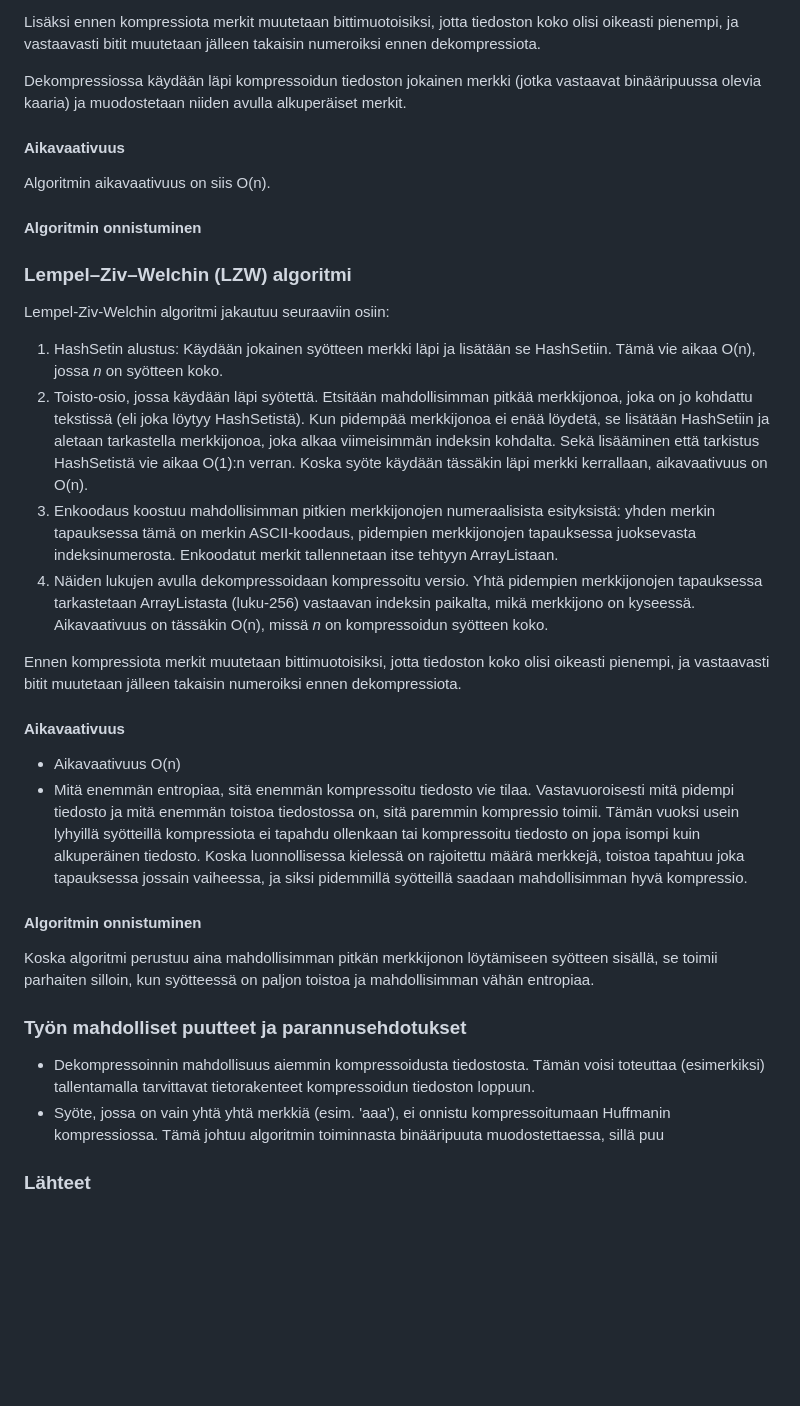
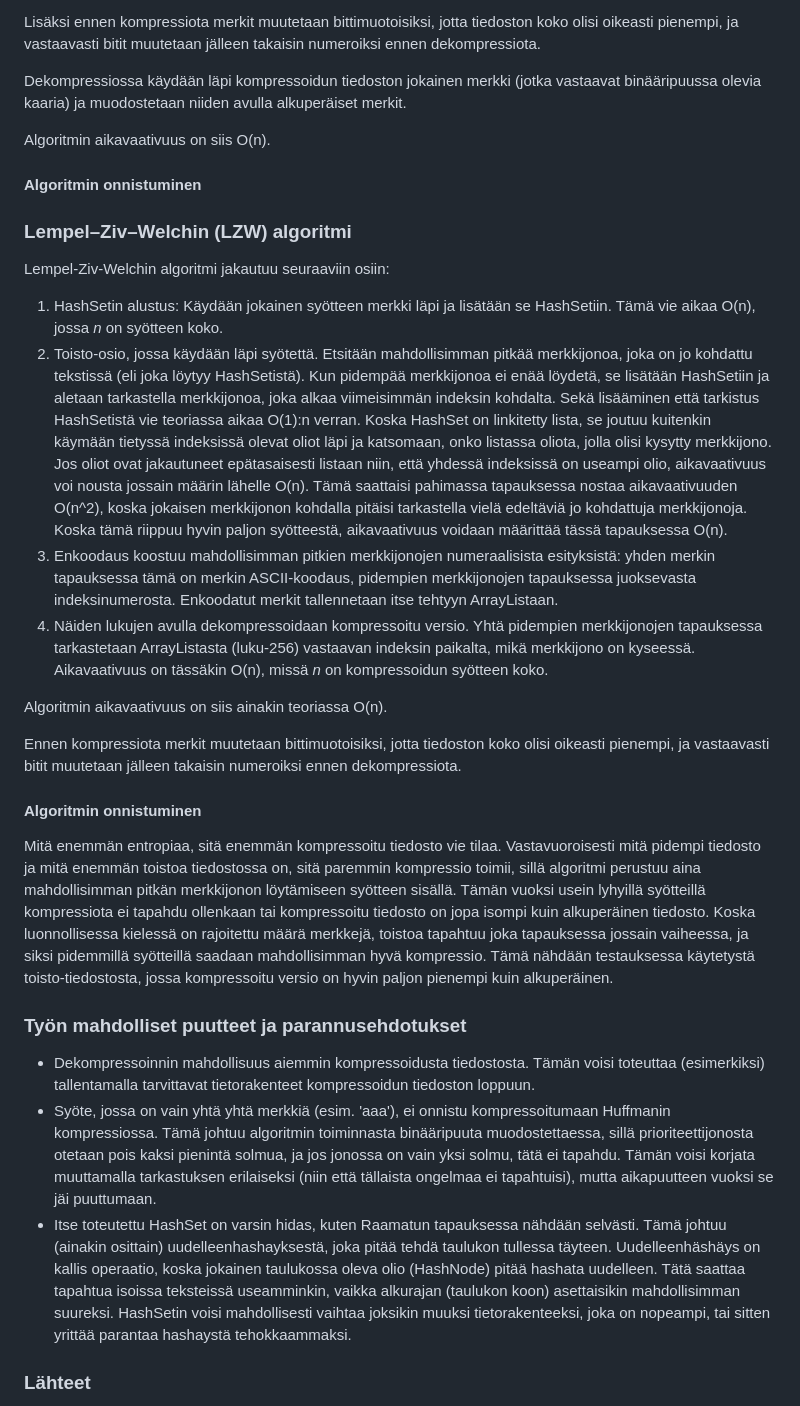
Before and after one commit to jupouta/data_compression_project, a Markdown page: documents/toteutusdokumentti.md, the part around the change printed below. GitHub-like rendering; blank space fills up the shorter version.

```diff
--- a/documents/toteutusdokumentti.md
+++ b/documents/toteutusdokumentti.md
@@ -28,7 +28,6 @@ Lisäksi ennen kompressiota merkit muutetaan bittimuotoisiksi, jotta tiedoston k
 
 Dekompressiossa käydään läpi kompressoidun tiedoston jokainen merkki (jotka vastaavat binääripuussa olevia kaaria) ja muodostetaan niiden avulla alkuperäiset merkit.
 
-#### Aikavaativuus
 Algoritmin aikavaativuus on siis O(n).
 
 #### Algoritmin onnistuminen
@@ -37,23 +36,23 @@ Algoritmin aikavaativuus on siis O(n).
 ### Lempel–Ziv–Welchin (LZW) algoritmi
 Lempel-Ziv-Welchin algoritmi jakautuu seuraaviin osiin:
 1. HashSetin alustus: Käydään jokainen syötteen merkki läpi ja lisätään se HashSetiin. Tämä vie aikaa O(n), jossa _n_ on syötteen koko.
-2. Toisto-osio, jossa käydään läpi syötettä. Etsitään mahdollisimman pitkää merkkijonoa, joka on jo kohdattu tekstissä (eli joka löytyy HashSetistä). Kun pidempää merkkijonoa ei enää löydetä, se lisätään HashSetiin ja aletaan tarkastella merkkijonoa, joka alkaa viimeisimmän indeksin kohdalta. Sekä lisääminen että tarkistus HashSetistä vie aikaa O(1):n verran. Koska syöte käydään tässäkin läpi merkki kerrallaan, aikavaativuus on O(n).
+2. Toisto-osio, jossa käydään läpi syötettä. Etsitään mahdollisimman pitkää merkkijonoa, joka on jo kohdattu tekstissä (eli joka löytyy HashSetistä). Kun pidempää merkkijonoa ei enää löydetä, se lisätään HashSetiin ja aletaan tarkastella merkkijonoa, joka alkaa viimeisimmän indeksin kohdalta. Sekä lisääminen että tarkistus HashSetistä vie teoriassa aikaa O(1):n verran. Koska HashSet on linkitetty lista, se joutuu kuitenkin käymään tietyssä indeksissä olevat oliot läpi ja katsomaan, onko listassa oliota, jolla olisi kysytty merkkijono. Jos oliot ovat jakautuneet epätasaisesti listaan niin, että yhdessä indeksissä on useampi olio, aikavaativuus voi nousta jossain määrin lähelle O(n). Tämä saattaisi pahimassa tapauksessa nostaa aikavaativuuden O(n^2), koska jokaisen merkkijonon kohdalla pitäisi tarkastella vielä edeltäviä jo kohdattuja merkkijonoja. Koska tämä riippuu hyvin paljon syötteestä, aikavaativuus voidaan määrittää tässä tapauksessa O(n).
 3. Enkoodaus koostuu mahdollisimman pitkien merkkijonojen numeraalisista esityksistä: yhden merkin tapauksessa tämä on merkin ASCII-koodaus, pidempien merkkijonojen tapauksessa juoksevasta indeksinumerosta. Enkoodatut merkit tallennetaan itse tehtyyn ArrayListaan.
 4. Näiden lukujen avulla dekompressoidaan kompressoitu versio. Yhtä pidempien merkkijonojen tapauksessa tarkastetaan ArrayListasta (luku-256) vastaavan indeksin paikalta, mikä merkkijono on kyseessä. Aikavaativuus on tässäkin O(n), missä _n_ on kompressoidun syötteen koko.
 
+Algoritmin aikavaativuus on siis ainakin teoriassa O(n).
+
 Ennen kompressiota merkit muutetaan bittimuotoisiksi, jotta tiedoston koko olisi oikeasti pienempi, ja vastaavasti bitit muutetaan jälleen takaisin numeroiksi ennen dekompressiota.
 
-#### Aikavaativuus
-- Aikavaativuus O(n)
-- Mitä enemmän entropiaa, sitä enemmän kompressoitu tiedosto vie tilaa. Vastavuoroisesti mitä pidempi tiedosto ja mitä enemmän toistoa tiedostossa on, sitä paremmin kompressio toimii. Tämän vuoksi usein lyhyillä syötteillä kompressiota ei tapahdu ollenkaan tai kompressoitu tiedosto on jopa isompi kuin alkuperäinen tiedosto. Koska luonnollisessa kielessä on rajoitettu määrä merkkejä, toistoa tapahtuu joka tapauksessa jossain vaiheessa, ja siksi pidemmillä syötteillä saadaan mahdollisimman hyvä kompressio.
 
 #### Algoritmin onnistuminen
-Koska algoritmi perustuu aina mahdollisimman pitkän merkkijonon löytämiseen syötteen sisällä, se toimii parhaiten silloin, kun syötteessä on paljon toistoa ja mahdollisimman vähän entropiaa.
+Mitä enemmän entropiaa, sitä enemmän kompressoitu tiedosto vie tilaa. Vastavuoroisesti mitä pidempi tiedosto ja mitä enemmän toistoa tiedostossa on, sitä paremmin kompressio toimii, sillä algoritmi perustuu aina mahdollisimman pitkän merkkijonon löytämiseen syötteen sisällä. Tämän vuoksi usein lyhyillä syötteillä kompressiota ei tapahdu ollenkaan tai kompressoitu tiedosto on jopa isompi kuin alkuperäinen tiedosto. Koska luonnollisessa kielessä on rajoitettu määrä merkkejä, toistoa tapahtuu joka tapauksessa jossain vaiheessa, ja siksi pidemmillä syötteillä saadaan mahdollisimman hyvä kompressio. Tämä nähdään testauksessa käytetystä toisto-tiedostosta, jossa kompressoitu versio on hyvin paljon pienempi kuin alkuperäinen.
 
 
 ### Työn mahdolliset puutteet ja parannusehdotukset
 - Dekompressoinnin mahdollisuus aiemmin kompressoidusta tiedostosta. Tämän voisi toteuttaa (esimerkiksi) tallentamalla tarvittavat tietorakenteet kompressoidun tiedoston loppuun.
-- Syöte, jossa on vain yhtä yhtä merkkiä (esim. 'aaa'), ei onnistu kompressoitumaan Huffmanin kompressiossa. Tämä johtuu algoritmin toiminnasta binääripuuta muodostettaessa, sillä puu
+- Syöte, jossa on vain yhtä yhtä merkkiä (esim. 'aaa'), ei onnistu kompressoitumaan Huffmanin kompressiossa. Tämä johtuu algoritmin toiminnasta binääripuuta muodostettaessa, sillä prioriteettijonosta otetaan pois kaksi pienintä solmua, ja jos jonossa on vain yksi solmu, tätä ei tapahdu. Tämän voisi korjata muuttamalla tarkastuksen erilaiseksi (niin että tällaista ongelmaa ei tapahtuisi), mutta aikapuutteen vuoksi se jäi puuttumaan.
+- Itse toteutettu HashSet on varsin hidas, kuten Raamatun tapauksessa nähdään selvästi. Tämä johtuu (ainakin osittain) uudelleenhashayksestä, joka pitää tehdä taulukon tullessa täyteen. Uudelleenhäshäys on kallis operaatio, koska jokainen taulukossa oleva olio (HashNode) pitää hashata uudelleen. Tätä saattaa tapahtua isoissa teksteissä useamminkin, vaikka alkurajan (taulukon koon) asettaisikin mahdollisimman suureksi. HashSetin voisi mahdollisesti vaihtaa joksikin muuksi tietorakenteeksi, joka on nopeampi, tai sitten yrittää parantaa hashaystä tehokkaammaksi.
 
 
 ### Lähteet
```
Also changed, not shown: other parts of documents/toteutusdokumentti.md (+2 -2 lines), documents/testausdokumentti.md (+5 -3 lines), documents/picReport.png (added), 12 other files.
